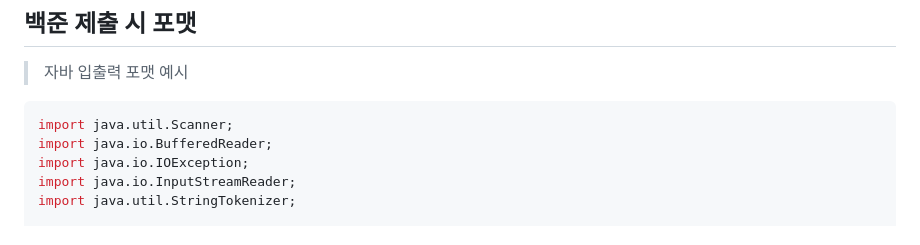
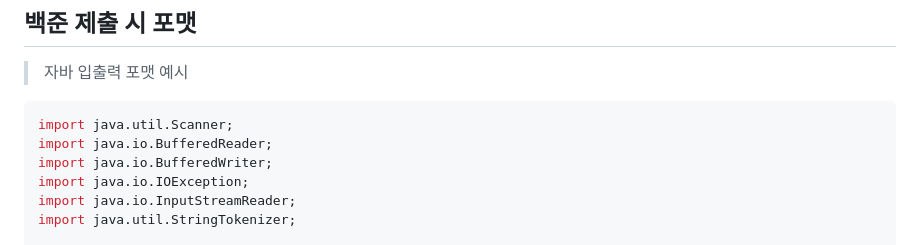
Before and after one commit to young1ll/pnu-k-digital-training-2023-2-coding-test-study, a Markdown page: README.md, the part around the change. Rendered like a GitHub page.

````diff
--- a/README.md
+++ b/README.md
@@ -69,6 +69,7 @@
 ```java
 import java.util.Scanner;
 import java.io.BufferedReader;
+import java.io.BufferedWriter;
 import java.io.IOException;
 import java.io.InputStreamReader;
 import java.util.StringTokenizer;
````
